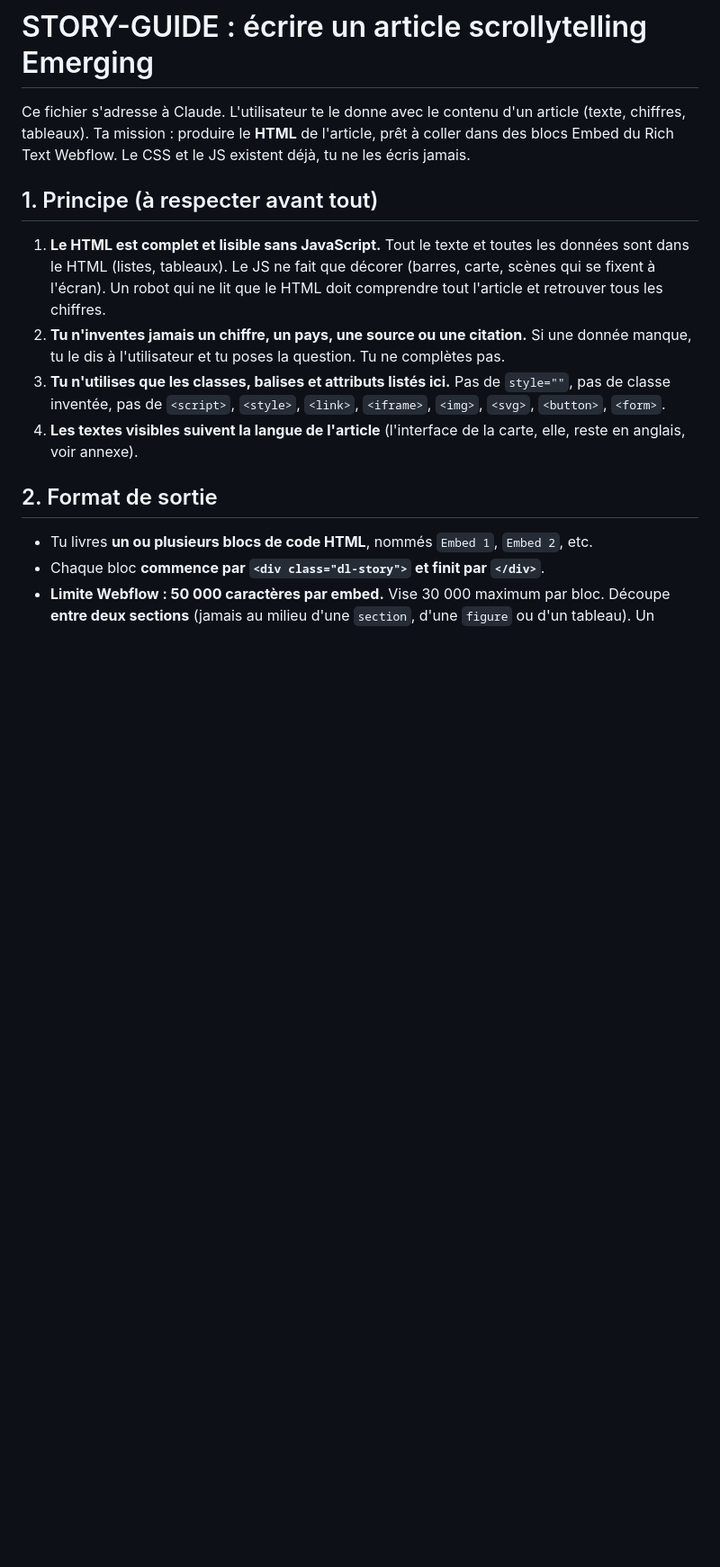
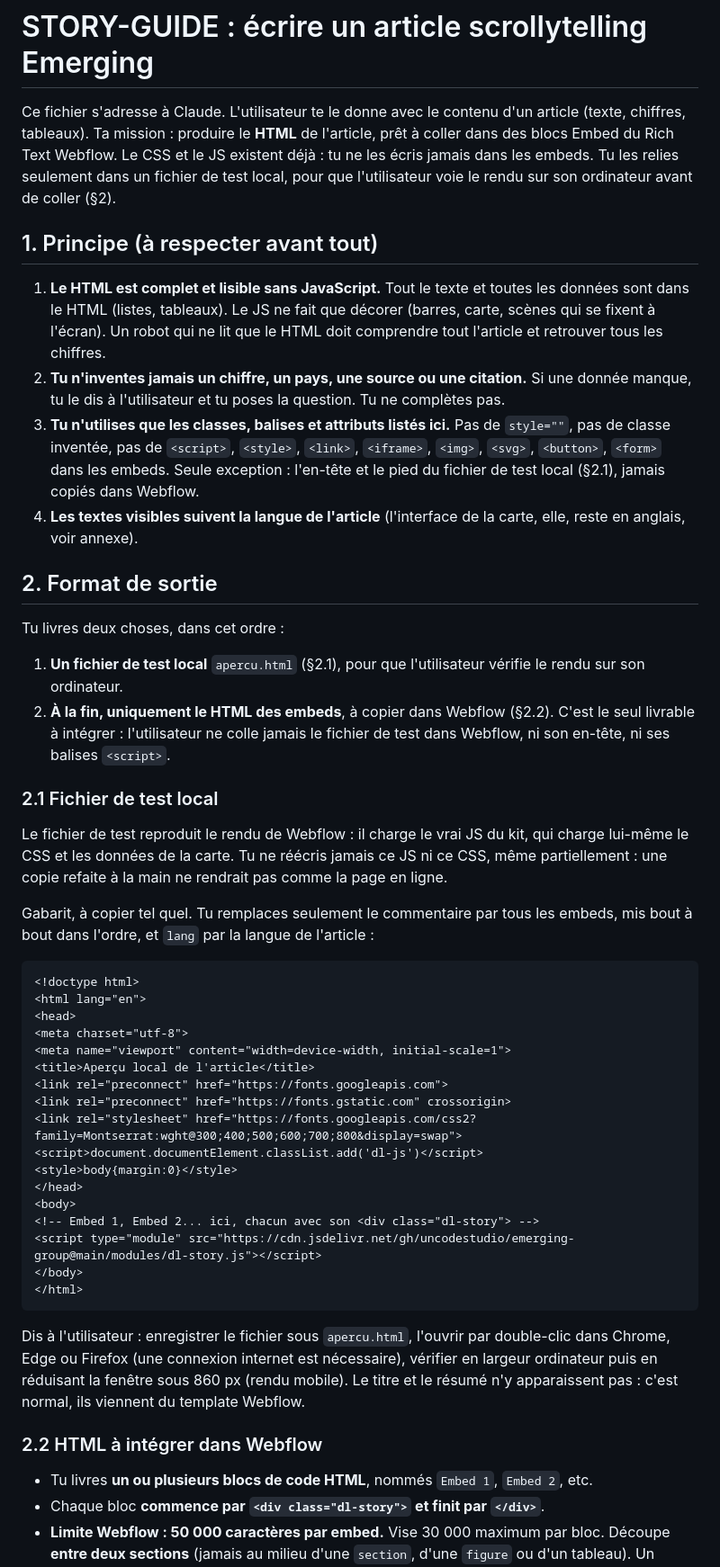
Before and after one commit to uncodestudio/emerging-group, a Markdown page: story/STORY-GUIDE.md, the part around one of its changes. Shown at 90% size. Rendered like a GitHub page; blank space fills up the shorter version.

Commit message:
docs(story-guide): local preview file loading the kit from CDN, embeds-only final delivery
Co-Authored-By: Claude Opus 5.5 <noreply@anthropic.com>

````diff
--- a/story/STORY-GUIDE.md
+++ b/story/STORY-GUIDE.md
@@ -1,15 +1,50 @@
 # STORY-GUIDE : écrire un article scrollytelling Emerging
 
-Ce fichier s'adresse à Claude. L'utilisateur te le donne avec le contenu d'un article (texte, chiffres, tableaux). Ta mission : produire le **HTML** de l'article, prêt à coller dans des blocs Embed du Rich Text Webflow. Le CSS et le JS existent déjà, tu ne les écris jamais.
+Ce fichier s'adresse à Claude. L'utilisateur te le donne avec le contenu d'un article (texte, chiffres, tableaux). Ta mission : produire le **HTML** de l'article, prêt à coller dans des blocs Embed du Rich Text Webflow. Le CSS et le JS existent déjà : tu ne les écris jamais dans les embeds. Tu les relies seulement dans un fichier de test local, pour que l'utilisateur voie le rendu sur son ordinateur avant de coller (§2).
 
 ## 1. Principe (à respecter avant tout)
 
 1. **Le HTML est complet et lisible sans JavaScript.** Tout le texte et toutes les données sont dans le HTML (listes, tableaux). Le JS ne fait que décorer (barres, carte, scènes qui se fixent à l'écran). Un robot qui ne lit que le HTML doit comprendre tout l'article et retrouver tous les chiffres.
 2. **Tu n'inventes jamais un chiffre, un pays, une source ou une citation.** Si une donnée manque, tu le dis à l'utilisateur et tu poses la question. Tu ne complètes pas.
-3. **Tu n'utilises que les classes, balises et attributs listés ici.** Pas de `style=""`, pas de classe inventée, pas de `<script>`, `<style>`, `<link>`, `<iframe>`, `<img>`, `<svg>`, `<button>`, `<form>`.
+3. **Tu n'utilises que les classes, balises et attributs listés ici.** Pas de `style=""`, pas de classe inventée, pas de `<script>`, `<style>`, `<link>`, `<iframe>`, `<img>`, `<svg>`, `<button>`, `<form>` dans les embeds. Seule exception : l'en-tête et le pied du fichier de test local (§2.1), jamais copiés dans Webflow.
 4. **Les textes visibles suivent la langue de l'article** (l'interface de la carte, elle, reste en anglais, voir annexe).
 
 ## 2. Format de sortie
+
+Tu livres deux choses, dans cet ordre :
+
+1. **Un fichier de test local** `apercu.html` (§2.1), pour que l'utilisateur vérifie le rendu sur son ordinateur.
+2. **À la fin, uniquement le HTML des embeds**, à copier dans Webflow (§2.2). C'est le seul livrable à intégrer : l'utilisateur ne colle jamais le fichier de test dans Webflow, ni son en-tête, ni ses balises `<script>`.
+
+### 2.1 Fichier de test local
+
+Le fichier de test reproduit le rendu de Webflow : il charge le vrai JS du kit, qui charge lui-même le CSS et les données de la carte. Tu ne réécris jamais ce JS ni ce CSS, même partiellement : une copie refaite à la main ne rendrait pas comme la page en ligne.
+
+Gabarit, à copier tel quel. Tu remplaces seulement le commentaire par tous les embeds, mis bout à bout dans l'ordre, et `lang` par la langue de l'article :
+
+```html
+<!doctype html>
+<html lang="en">
+<head>
+<meta charset="utf-8">
+<meta name="viewport" content="width=device-width, initial-scale=1">
+<title>Aperçu local de l'article</title>
+<link rel="preconnect" href="https://fonts.googleapis.com">
+<link rel="preconnect" href="https://fonts.gstatic.com" crossorigin>
+<link rel="stylesheet" href="https://fonts.googleapis.com/css2?family=Montserrat:wght@300;400;500;600;700;800&display=swap">
+<script>document.documentElement.classList.add('dl-js')</script>
+<style>body{margin:0}</style>
+</head>
+<body>
+<!-- Embed 1, Embed 2... ici, chacun avec son <div class="dl-story"> -->
+<script type="module" src="https://cdn.jsdelivr.net/gh/uncodestudio/emerging-group@main/modules/dl-story.js"></script>
+</body>
+</html>
+```
+
+Dis à l'utilisateur : enregistrer le fichier sous `apercu.html`, l'ouvrir par double-clic dans Chrome, Edge ou Firefox (une connexion internet est nécessaire), vérifier en largeur ordinateur puis en réduisant la fenêtre sous 860 px (rendu mobile). Le titre et le résumé n'y apparaissent pas : c'est normal, ils viennent du template Webflow.
+
+### 2.2 HTML à intégrer dans Webflow
 
 - Tu livres **un ou plusieurs blocs de code HTML**, nommés `Embed 1`, `Embed 2`, etc.
 - Chaque bloc **commence par `<div class="dl-story">` et finit par `</div>`**.
````
Also changed, not shown: other parts of story/STORY-GUIDE.md (+2 -0 lines).
